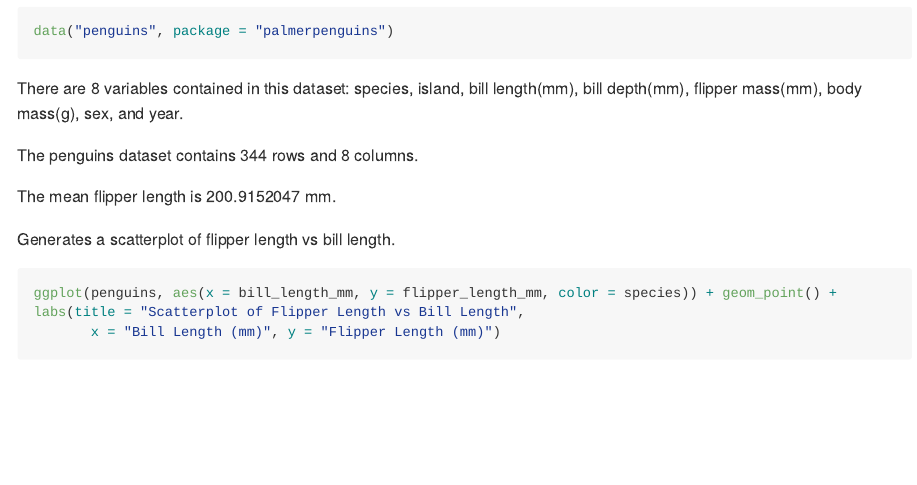
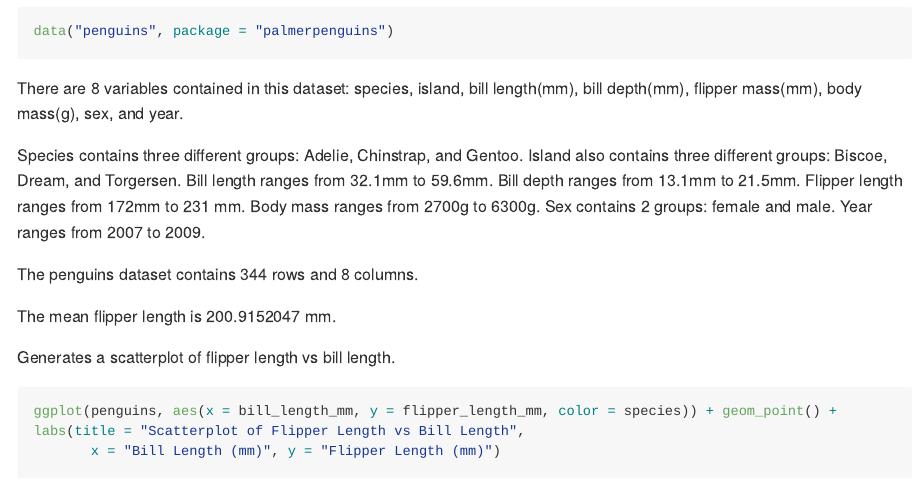
Before and after one commit to yl4607/p8105_hw1_yl4607, an R Markdown document (p8105_hw1_yl4607.Rmd): the page in a window 1100 px wide, from 2760 px down. Rendered offline with R 4.5, knitr and Pandoc, with nearby package versions; code that draws random numbers runs with fixed seeds of ours; long lines of code are wrapped.

Commit message:
finish problem 2

```diff
--- a/p8105_hw1_yl4607.Rmd
+++ b/p8105_hw1_yl4607.Rmd
@@ -60,6 +60,15 @@ data("penguins", package = "palmerpenguins")
 
 There are 8 variables contained in this dataset: species, island, bill length(mm), bill depth(mm), flipper mass(mm), body mass(g), sex, and year.
 
+Species contains three different groups: Adelie, Chinstrap, and Gentoo.
+Island also contains three different groups: Biscoe, Dream, and Torgersen.
+Bill length ranges from `r min(penguins$bill_length_mm, na.rm = TRUE)`mm to `r max(penguins$bill_length_mm, na.rm = TRUE)`mm.
+Bill depth ranges from `r min(penguins$bill_depth_mm, na.rm = TRUE)`mm to `r max(penguins$bill_depth_mm, na.rm = TRUE)`mm.
+Flipper length ranges from `r min(penguins$flipper_length_mm, na.rm = TRUE)`mm to `r max(penguins$flipper_length_mm, na.rm = TRUE)` mm.
+Body mass ranges from `r min(penguins$body_mass_g, na.rm = TRUE)`g to `r max(penguins$body_mass_g, na.rm = TRUE)`g.
+Sex contains 2 groups: female and male.
+Year ranges from 2007 to 2009.
+
 The penguins dataset contains `r nrow(penguins)` rows and `r ncol(penguins)` columns.
 
 The mean flipper length is `r mean(penguins$flipper_length_mm, na.rm = TRUE)` mm.
```
Also changed, not shown: p8105_hw1_yl4607.md, scatterplot.pdf.
